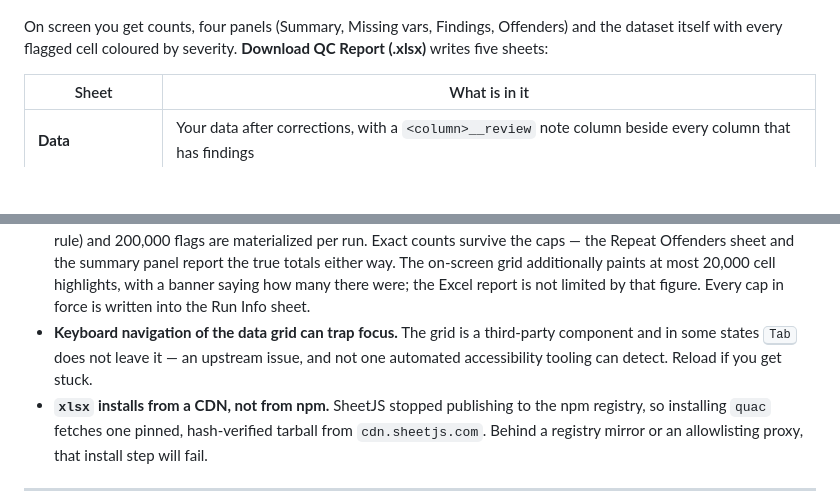
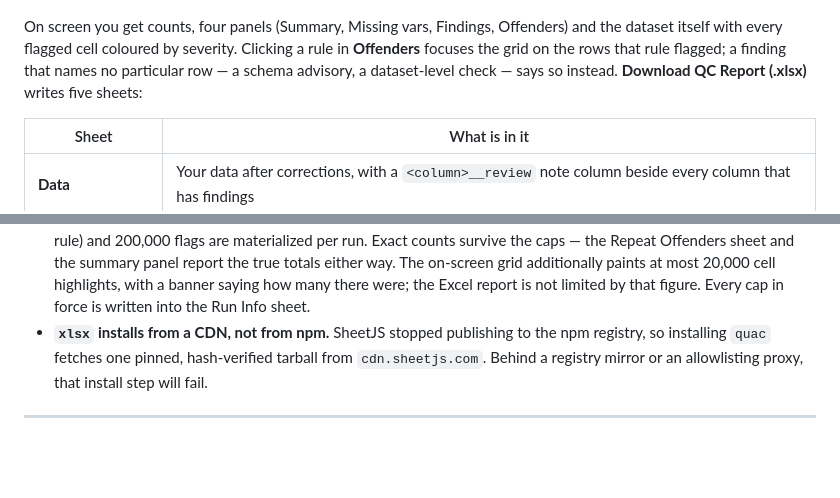
Before and after one commit to jeyabbalas/quac, a Markdown page: README.md, 2 parts joined by grey strips. Rendered like a GitHub page; blank space fills up the shorter version.

Commit message:
docs(readme): the grid no longer traps focus; Offenders focuses the grid
Two user-facing statements the 0.7.0 branch made false.

Limitations listed the data grid as a keyboard trap — "in some states Tab does
not leave it ... reload if you get stuck". data-table 0.6.0 fixed that upstream
(jeyabbalas/data-table#84); .dt-root is five tab stops now and Tab walks in and
out of it. Telling readers to reload out of a trap that no longer exists is
worse than saying nothing, so the bullet is gone rather than softened.

The report section never documented what clicking a rule in Offenders does,
which was defensible while it worked for 3 of 28 rules and is not now that it
works for 21. Says so, and says which findings deliberately do not focus — the
ones that name no row.

Co-Authored-By: Claude Opus 5 (1M context) <noreply@anthropic.com>
Claude-Session: https://claude.ai/code/session_016MUGjwxxJAzaXMVKRrrTJg

```diff
--- a/README.md
+++ b/README.md
@@ -198,8 +198,9 @@ The full grammar, the exact SQL each assertion expands to, and the `js` correcti
 ![The QC report: stat cards, findings panels, and the dataset grid with flagged cells highlighted](https://raw.githubusercontent.com/jeyabbalas/quac/main/docs/images/report.png)
 
 On screen you get counts, four panels (Summary, Missing vars, Findings, Offenders) and the dataset
-itself with every flagged cell coloured by severity. **Download QC Report (.xlsx)** writes five
-sheets:
+itself with every flagged cell coloured by severity. Clicking a rule in **Offenders** focuses the
+grid on the rows that rule flagged; a finding that names no particular row — a schema advisory, a
+dataset-level check — says so instead. **Download QC Report (.xlsx)** writes five sheets:
 
 | Sheet                 | What is in it                                                                                            |
 | --------------------- | -------------------------------------------------------------------------------------------------------- |
@@ -467,9 +468,6 @@ Worth knowing before you rely on it:
   on-screen grid additionally paints at most 20,000 cell highlights, with a banner saying how many
   there were; the Excel report is not limited by that figure. Every cap in force is written into the
   Run Info sheet.
-- **Keyboard navigation of the data grid can trap focus.** The grid is a third-party component and in
-  some states <kbd>Tab</kbd> does not leave it — an upstream issue, and not one automated
-  accessibility tooling can detect. Reload if you get stuck.
 - **`xlsx` installs from a CDN, not from npm.** SheetJS stopped publishing to the npm registry, so
   installing `quac` fetches one pinned, hash-verified tarball from `cdn.sheetjs.com`. Behind a
   registry mirror or an allowlisting proxy, that install step will fail.
```
